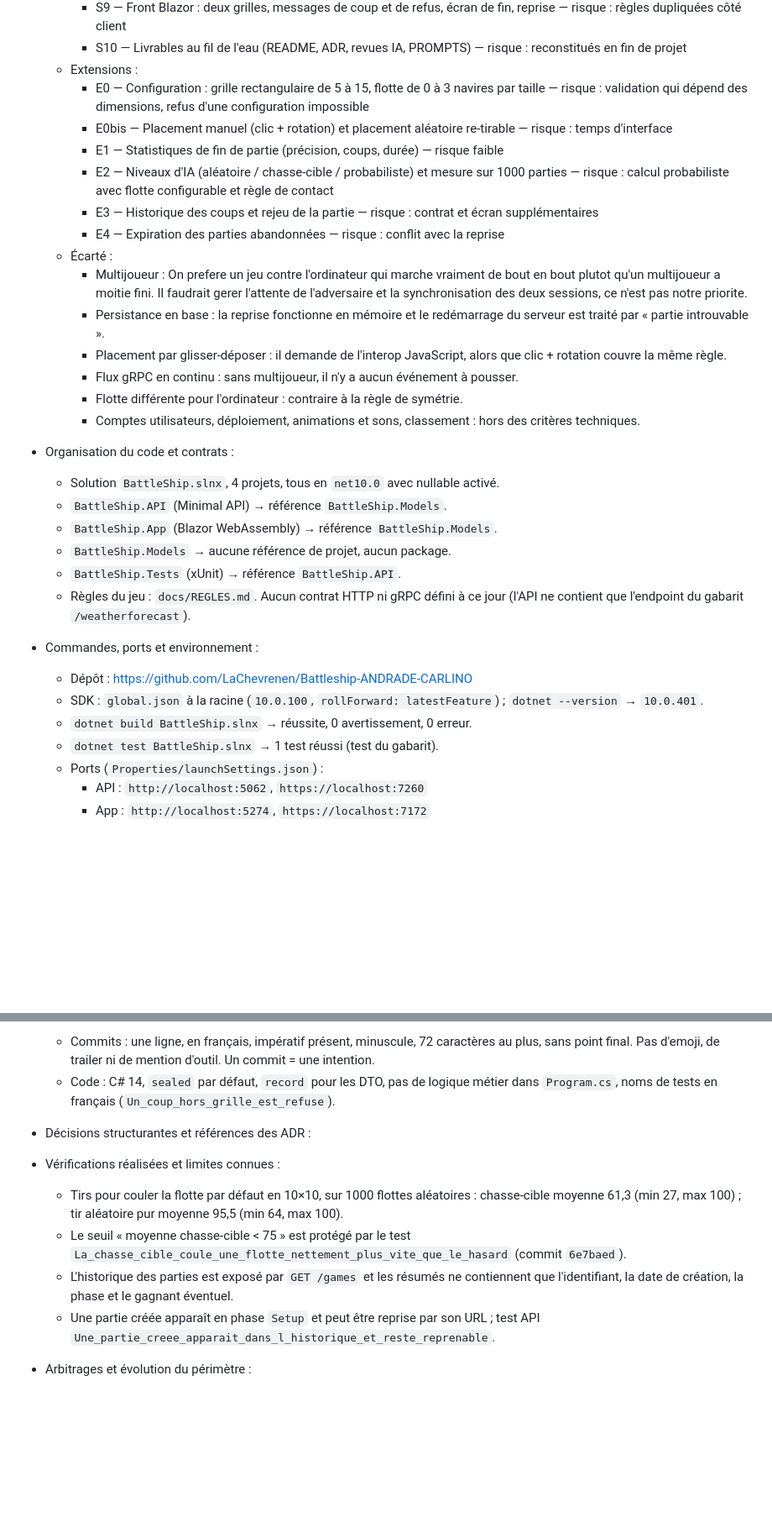
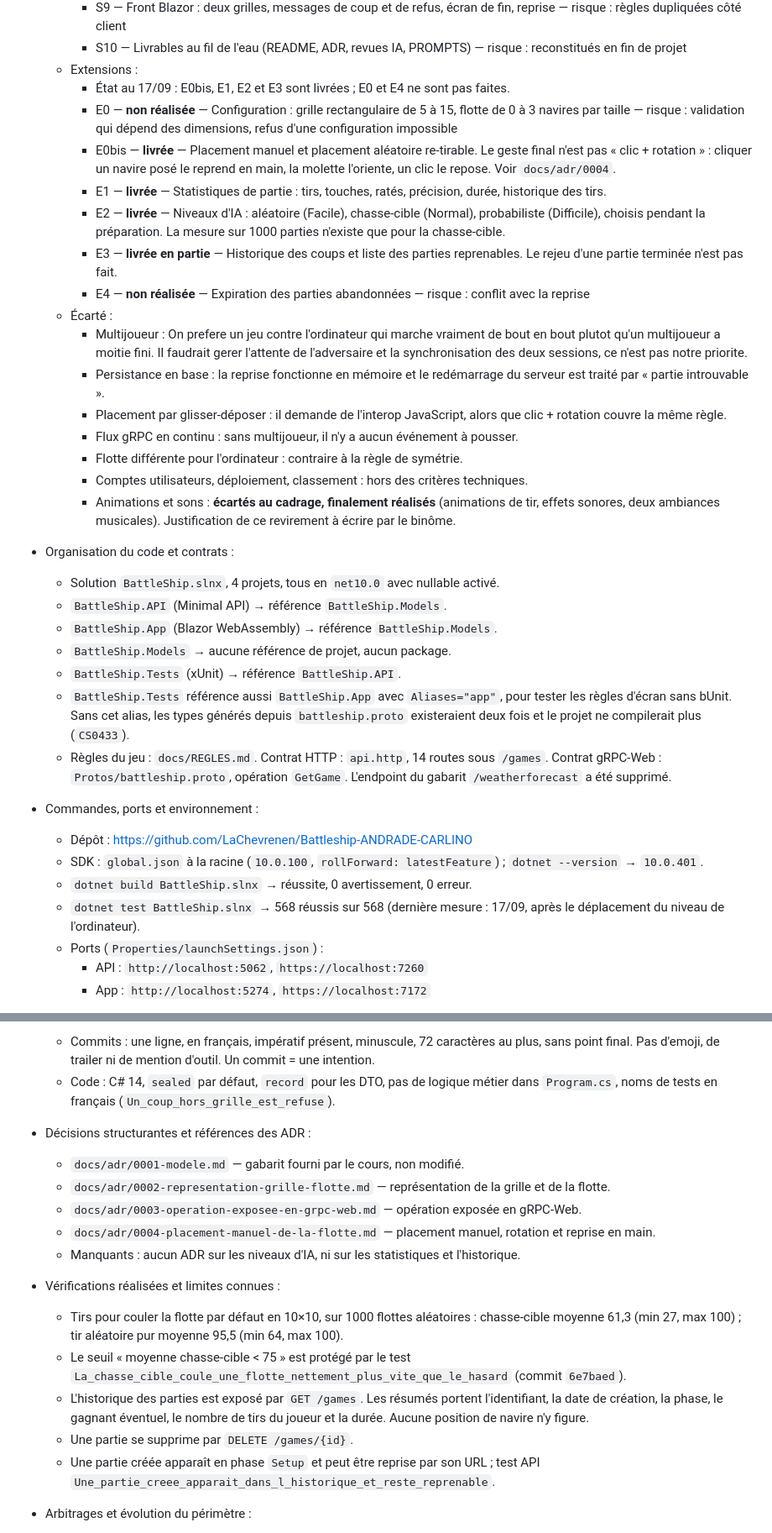
Before and after one commit to LaChevrenen/Battleship-ANDRADE-CARLINO, a Markdown page: CONTEXTE-IA.md, 2 parts joined by grey strips. Shown at 84% size. Drawn GitHub-style; blank space fills up the shorter version.

Commit message:
met a jour le contexte et l etat reel du backlog

```diff
--- a/CONTEXTE-IA.md
+++ b/CONTEXTE-IA.md
@@ -32,12 +32,13 @@
     - S9 — Front Blazor : deux grilles, messages de coup et de refus, écran de fin, reprise — risque : règles dupliquées côté client
     - S10 — Livrables au fil de l'eau (README, ADR, revues IA, PROMPTS) — risque : reconstitués en fin de projet
   - Extensions :
-    - E0 — Configuration : grille rectangulaire de 5 à 15, flotte de 0 à 3 navires par taille — risque : validation qui dépend des dimensions, refus d'une configuration impossible
-    - E0bis — Placement manuel (clic + rotation) et placement aléatoire re-tirable — risque : temps d'interface
-    - E1 — Statistiques de fin de partie (précision, coups, durée) — risque faible
-    - E2 — Niveaux d'IA (aléatoire / chasse-cible / probabiliste) et mesure sur 1000 parties — risque : calcul probabiliste avec flotte configurable et règle de contact
-    - E3 — Historique des coups et rejeu de la partie — risque : contrat et écran supplémentaires
-    - E4 — Expiration des parties abandonnées — risque : conflit avec la reprise
+    - État au 17/09 : E0bis, E1, E2 et E3 sont livrées ; E0 et E4 ne sont pas faites.
+    - E0 — **non réalisée** — Configuration : grille rectangulaire de 5 à 15, flotte de 0 à 3 navires par taille — risque : validation qui dépend des dimensions, refus d'une configuration impossible
+    - E0bis — **livrée** — Placement manuel et placement aléatoire re-tirable. Le geste final n'est pas « clic + rotation » : cliquer un navire posé le reprend en main, la molette l'oriente, un clic le repose. Voir `docs/adr/0004`.
+    - E1 — **livrée** — Statistiques de partie : tirs, touches, ratés, précision, durée, historique des tirs.
+    - E2 — **livrée** — Niveaux d'IA : aléatoire (Facile), chasse-cible (Normal), probabiliste (Difficile), choisis pendant la préparation. La mesure sur 1000 parties n'existe que pour la chasse-cible.
+    - E3 — **livrée en partie** — Historique des coups et liste des parties reprenables. Le rejeu d'une partie terminée n'est pas fait.
+    - E4 — **non réalisée** — Expiration des parties abandonnées — risque : conflit avec la reprise
   - Écarté :
     - Multijoueur : On prefere un jeu contre l'ordinateur qui marche vraiment de bout en bout plutot qu'un
       multijoueur a moitie fini. Il faudrait gerer l'attente de l'adversaire et la
@@ -46,21 +47,28 @@
     - Placement par glisser-déposer : il demande de l'interop JavaScript, alors que clic + rotation couvre la même règle.
     - Flux gRPC en continu : sans multijoueur, il n'y a aucun événement à pousser.
     - Flotte différente pour l'ordinateur : contraire à la règle de symétrie.
-    - Comptes utilisateurs, déploiement, animations et sons, classement : hors des critères techniques.
+    - Comptes utilisateurs, déploiement, classement : hors des critères techniques.
+    - Animations et sons : **écartés au cadrage, finalement réalisés** (animations de tir, effets sonores,
+      deux ambiances musicales). Justification de ce revirement à écrire par le binôme.
 - Organisation du code et contrats :
   - Solution `BattleShip.slnx`, 4 projets, tous en `net10.0` avec nullable activé.
   - `BattleShip.API` (Minimal API) → référence `BattleShip.Models`.
   - `BattleShip.App` (Blazor WebAssembly) → référence `BattleShip.Models`.
   - `BattleShip.Models` → aucune référence de projet, aucun package.
   - `BattleShip.Tests` (xUnit) → référence `BattleShip.API`.
-  - Règles du jeu : `docs/REGLES.md`. Aucun contrat HTTP ni gRPC défini à ce jour (l'API ne
-    contient que l'endpoint du gabarit `/weatherforecast`).
+  - `BattleShip.Tests` référence aussi `BattleShip.App` avec `Aliases="app"`, pour tester les
+    règles d'écran sans bUnit. Sans cet alias, les types générés depuis `battleship.proto`
+    existeraient deux fois et le projet ne compilerait plus (`CS0433`).
+  - Règles du jeu : `docs/REGLES.md`. Contrat HTTP : `api.http`, 14 routes sous `/games`.
+    Contrat gRPC-Web : `Protos/battleship.proto`, opération `GetGame`. L'endpoint du gabarit
+    `/weatherforecast` a été supprimé.
 - Commandes, ports et environnement :
   - Dépôt : https://github.com/LaChevrenen/Battleship-ANDRADE-CARLINO
   - SDK : `global.json` à la racine (`10.0.100`, `rollForward: latestFeature`) ;
     `dotnet --version` → `10.0.401`.
   - `dotnet build BattleShip.slnx` → réussite, 0 avertissement, 0 erreur.
-  - `dotnet test BattleShip.slnx` → 1 test réussi (test du gabarit).
+  - `dotnet test BattleShip.slnx` → 568 réussis sur 568 (dernière mesure : 17/09, après le
+    déplacement du niveau de l'ordinateur).
   - Ports (`Properties/launchSettings.json`) :
     - API : `http://localhost:5062`, `https://localhost:7260`
     - App : `http://localhost:5274`, `https://localhost:7172`
@@ -76,13 +84,20 @@
   - Code : C# 14, `sealed` par défaut, `record` pour les DTO, pas de logique métier dans
     `Program.cs`, noms de tests en français (`Un_coup_hors_grille_est_refuse`).
 - Décisions structurantes et références des ADR :
+  - `docs/adr/0001-modele.md` — gabarit fourni par le cours, non modifié.
+  - `docs/adr/0002-representation-grille-flotte.md` — représentation de la grille et de la flotte.
+  - `docs/adr/0003-operation-exposee-en-grpc-web.md` — opération exposée en gRPC-Web.
+  - `docs/adr/0004-placement-manuel-de-la-flotte.md` — placement manuel, rotation et reprise en main.
+  - Manquants : aucun ADR sur les niveaux d'IA, ni sur les statistiques et l'historique.
 - Vérifications réalisées et limites connues :
   - Tirs pour couler la flotte par défaut en 10×10, sur 1000 flottes aléatoires : chasse-cible
     moyenne 61,3 (min 27, max 100) ; tir aléatoire pur moyenne 95,5 (min 64, max 100).
   - Le seuil « moyenne chasse-cible < 75 » est protégé par le test
     `La_chasse_cible_coule_une_flotte_nettement_plus_vite_que_le_hasard` (commit `6e7baed`).
-  - L'historique des parties est exposé par `GET /games` et les résumés ne contiennent que
-    l'identifiant, la date de création, la phase et le gagnant éventuel.
+  - L'historique des parties est exposé par `GET /games`. Les résumés portent l'identifiant, la
+    date de création, la phase, le gagnant éventuel, le nombre de tirs du joueur et la durée.
+    Aucune position de navire n'y figure.
+  - Une partie se supprime par `DELETE /games/{id}`.
   - Une partie créée apparaît en phase `Setup` et peut être reprise par son URL ; test API
     `Une_partie_creee_apparait_dans_l_historique_et_reste_reprenable`.
 - Arbitrages et évolution du périmètre :
```
Also changed, not shown: other parts of CONTEXTE-IA.md (+1 -1 lines).
